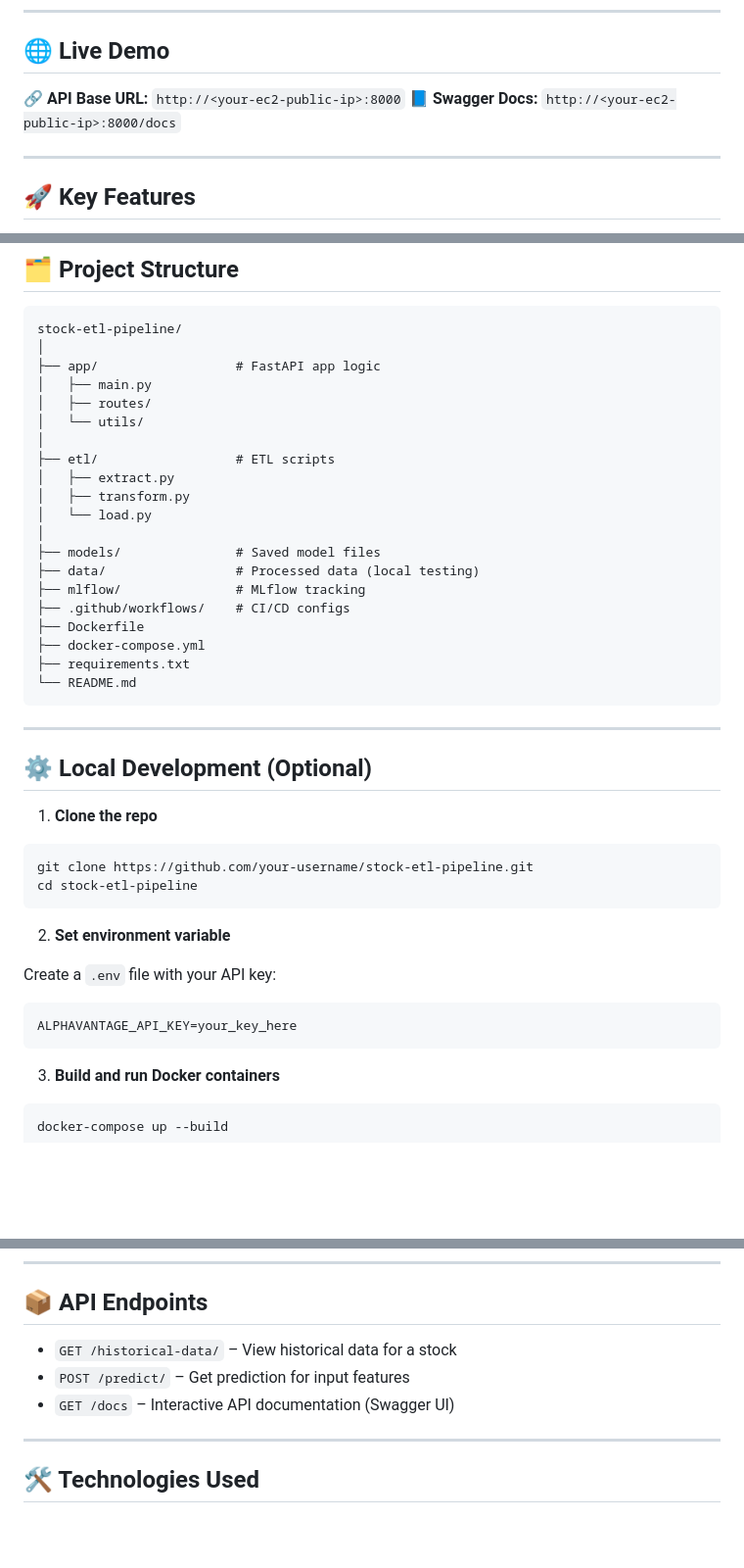
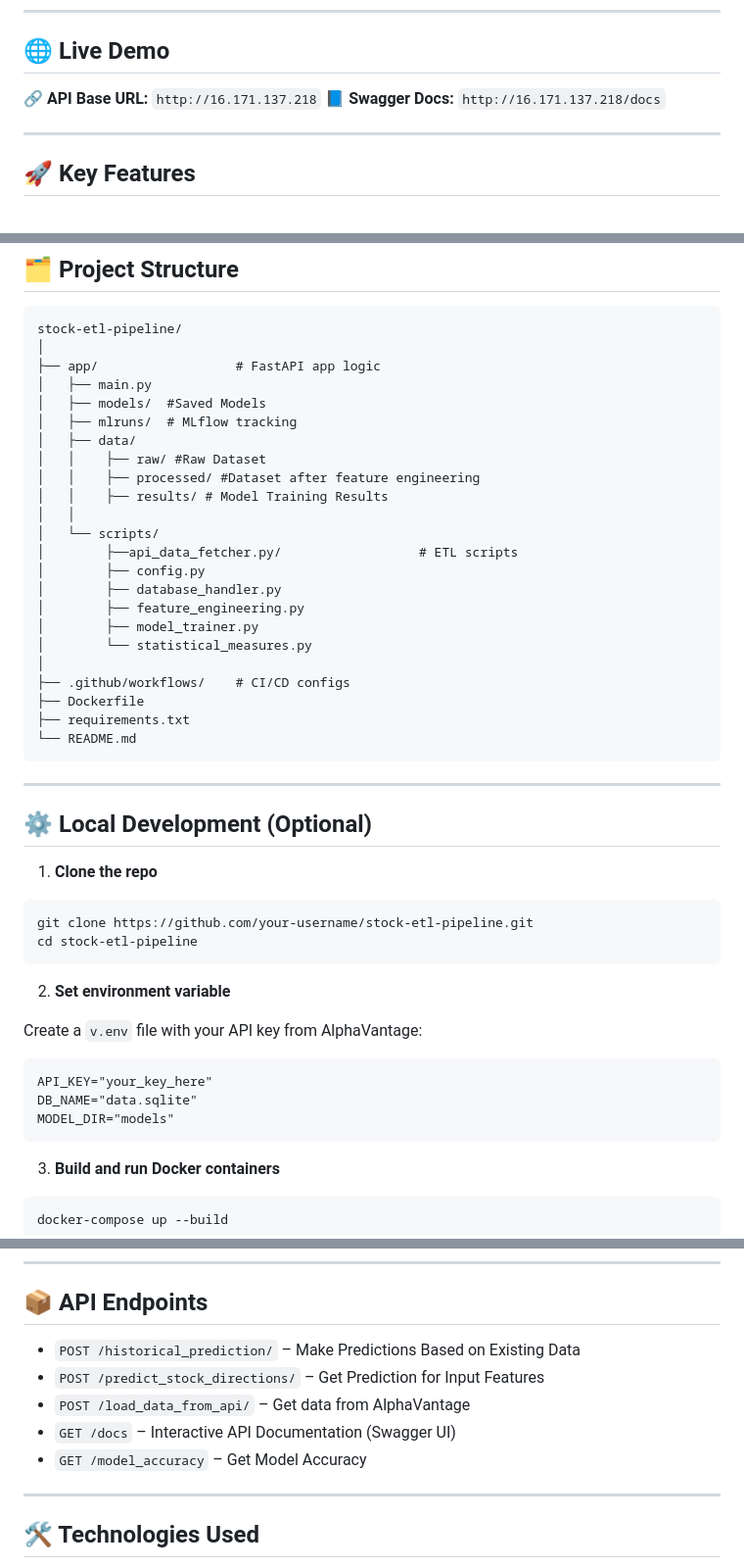
Before and after one commit to GentRoyal/financial-etl-pipeline, a Markdown page: README.md, 3 parts joined by grey strips. Shown: that part at 98% size. Rendered like a GitHub page; blank space fills up the shorter version.

````diff
--- a/README.md
+++ b/README.md
@@ -6,8 +6,8 @@ This project is an end-to-end stock market prediction system that automates data
 
 ## 🌐 Live Demo
 
-**🔗 API Base URL:** `http://<your-ec2-public-ip>:8000`
-**📘 Swagger Docs:** `http://<your-ec2-public-ip>:8000/docs`
+**🔗 API Base URL:** `http://16.171.137.218`
+**📘 Swagger Docs:** `http://16.171.137.218/docs`
 
 ---
 
@@ -31,20 +31,23 @@ stock-etl-pipeline/
 │
 ├── app/                  # FastAPI app logic
 │   ├── main.py
-│   ├── routes/
-│   └── utils/
+│   ├── models/  #Saved Models
+│   ├── mlruns/  # MLflow tracking
+│   ├── data/
+│   │    ├── raw/ #Raw Dataset
+│   │    ├── processed/ #Dataset after feature engineering
+│   │    ├── results/ # Model Training Results
+│   │
+│   └── scripts/
+│        ├──api_data_fetcher.py/                  # ETL scripts
+│        ├── config.py
+│        ├── database_handler.py
+│        ├── feature_engineering.py
+│        ├── model_trainer.py
+│        └── statistical_measures.py
 │
-├── etl/                  # ETL scripts
-│   ├── extract.py
-│   ├── transform.py
-│   └── load.py
-│
-├── models/               # Saved model files
-├── data/                 # Processed data (local testing)
-├── mlflow/               # MLflow tracking
 ├── .github/workflows/    # CI/CD configs
 ├── Dockerfile
-├── docker-compose.yml
 ├── requirements.txt
 └── README.md
 ```
@@ -62,10 +65,12 @@ cd stock-etl-pipeline
 
 2. **Set environment variable**
 
-Create a `.env` file with your API key:
+Create a `v.env` file with your API key from AlphaVantage:
 
 ```
-ALPHAVANTAGE_API_KEY=your_key_here
+API_KEY="your_key_here"
+DB_NAME="data.sqlite"
+MODEL_DIR="models"
 ```
 
 3. **Build and run Docker containers**
@@ -100,9 +105,11 @@ Go to [http://localhost:8000/docs](http://localhost:8000/docs)
 
 ## 📦 API Endpoints
 
-* `GET /historical-data/` – View historical data for a stock
-* `POST /predict/` – Get prediction for input features
-* `GET /docs` – Interactive API documentation (Swagger UI)
+* `POST /historical_prediction/` – Make Predictions Based on Existing Data
+* `POST /predict_stock_directions/` – Get Prediction for Input Features
+* `POST /load_data_from_api/` – Get data from AlphaVantage
+* `GET /docs` – Interactive API Documentation (Swagger UI)
+* `GET /model_accuracy` – Get Model Accuracy
 
 ---
 
````
